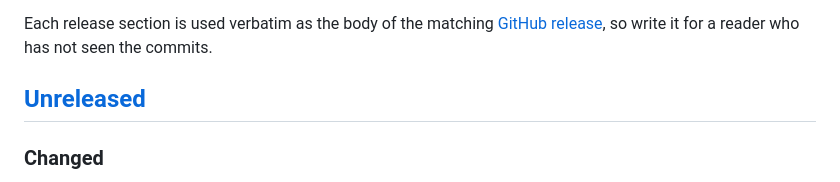
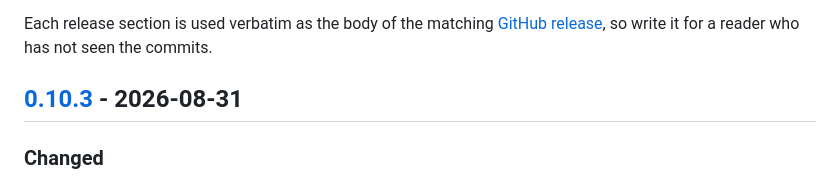
Before and after one commit to hgruber/timeseries.js, a Markdown page: CHANGELOG.md, the part around one of its changes. Drawn GitHub-style.

```diff
--- a/CHANGELOG.md
+++ b/CHANGELOG.md
@@ -12,7 +12,7 @@ Each release section is used verbatim as the body of the matching
 [GitHub release](https://github.com/hgruber/timeseries.js/releases), so write it
 for a reader who has not seen the commits.
 
-## [Unreleased]
+## [0.10.3] - 2026-08-31
 
 ### Changed
 
```
Also changed, not shown: other parts of CHANGELOG.md (+3 -1 lines).
